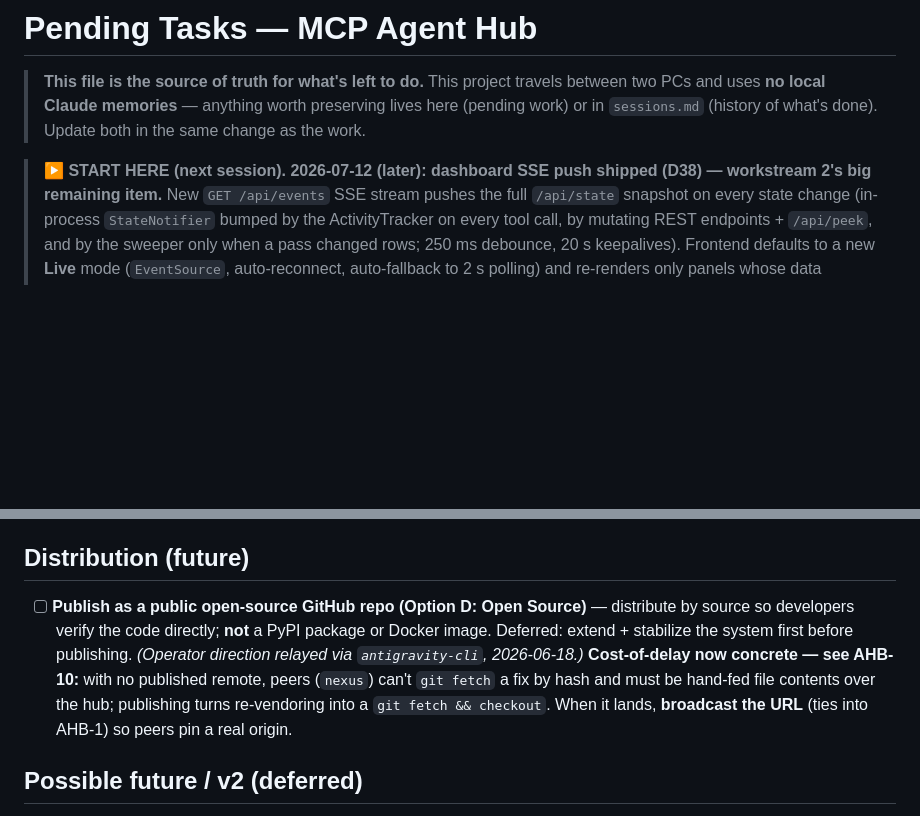
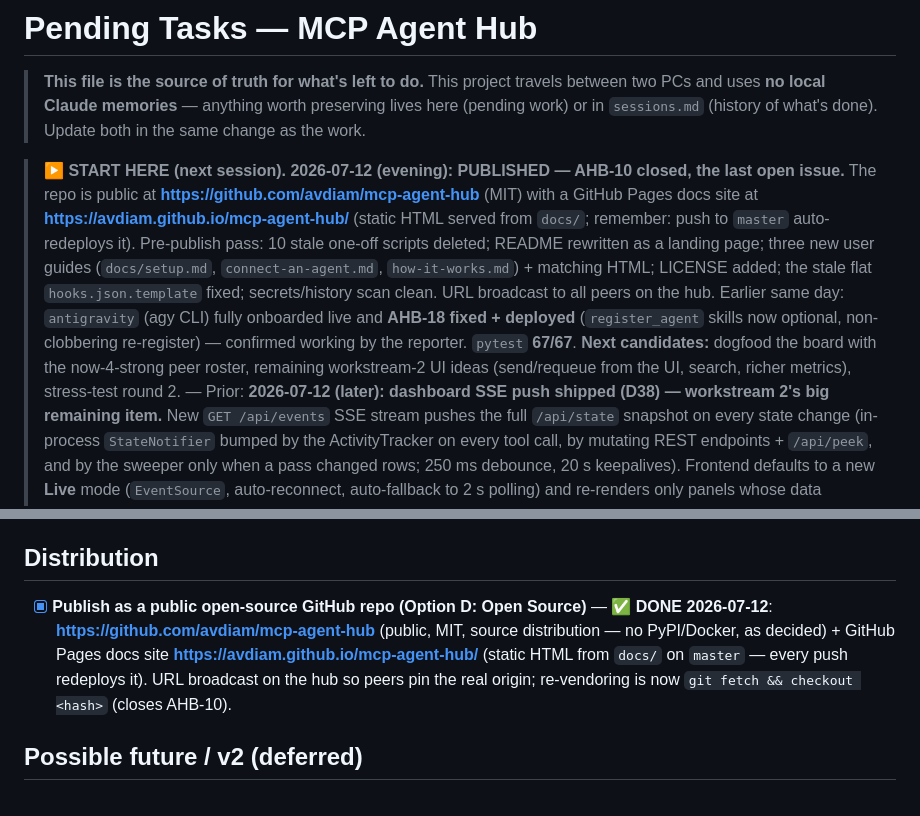
Before and after one commit to avdiam/mcp-agent-hub, a Markdown page: docs/dev/tasks.md, 2 parts joined by grey strips. GitHub-like rendering; blank space fills up the shorter version.

```diff
--- a/docs/dev/tasks.md
+++ b/docs/dev/tasks.md
@@ -2,7 +2,20 @@
 
 > **This file is the source of truth for what's left to do.** This project travels between two PCs and uses **no local Claude memories** — anything worth preserving lives here (pending work) or in `sessions.md` (history of what's done). Update both in the same change as the work.
 
-> **▶ START HERE (next session).** **2026-07-12 (later): dashboard SSE push shipped (D38) —
+> **▶ START HERE (next session).** **2026-07-12 (evening): PUBLISHED — AHB-10 closed, the
+> last open issue.** The repo is public at **https://github.com/avdiam/mcp-agent-hub** (MIT)
+> with a GitHub Pages docs site at **https://avdiam.github.io/mcp-agent-hub/** (static HTML
+> served from `docs/`; remember: push to `master` auto-redeploys it). Pre-publish pass:
+> 10 stale one-off scripts deleted; README rewritten as a landing page; three new user
+> guides (`docs/setup.md`, `connect-an-agent.md`, `how-it-works.md`) + matching HTML;
+> LICENSE added; the stale flat `hooks.json.template` fixed; secrets/history scan clean.
+> URL broadcast to all peers on the hub. Earlier same day: `antigravity` (agy CLI) fully
+> onboarded live and **AHB-18 fixed + deployed** (`register_agent` skills now optional,
+> non-clobbering re-register) — confirmed working by the reporter. `pytest` **67/67**.
+> **Next candidates:** dogfood the board with the now-4-strong peer roster, remaining
+> workstream-2 UI ideas (send/requeue from the UI, search, richer metrics), stress-test
+> round 2. —
+> Prior: **2026-07-12 (later): dashboard SSE push shipped (D38) —
 > workstream 2's big remaining item.** New `GET /api/events` SSE stream pushes the full
 > `/api/state` snapshot on every state change (in-process `StateNotifier` bumped by the
 > ActivityTracker on every tool call, by mutating REST endpoints + `/api/peek`, and by the
@@ -116,8 +129,13 @@ Build in **phases** (D25): **P1** skeleton + green haiku E2E → **P2** skills/`
   - [x] 2026-06-18: **repo restructure (D27)** — `mcp_hub/` package, `docs/dev/`, `scripts/`, root `README.md`; run via `python run_hub.py` (`uvicorn mcp_hub.hub:app`). Logs consolidated to `logs/hub.log`. Commits `1e7e8da`/`ae99028`. Re-verified live (imports, templates path, restart-from-root, dashboard renders, 403s hold).
   - [x] 2026-06-18: README install fixes (agy), test-agent/test_agent database cleanup, and Step 5.2 Inspector CLI smoke check verified. All v1 post-v1 polish closed. D28 decision log entry written.
 
-## Distribution (future)
-- [ ] **Publish as a public open-source GitHub repo (Option D: Open Source)** — distribute by source so developers verify the code directly; **not** a PyPI package or Docker image. Deferred: extend + stabilize the system first before publishing. *(Operator direction relayed via `antigravity-cli`, 2026-06-18.)* **Cost-of-delay now concrete — see AHB-10:** with no published remote, peers (`nexus`) can't `git fetch` a fix by hash and must be hand-fed file contents over the hub; publishing turns re-vendoring into a `git fetch && checkout`. When it lands, **broadcast the URL** (ties into AHB-1) so peers pin a real origin.
+## Distribution
+- [x] **Publish as a public open-source GitHub repo (Option D: Open Source)** — ✅ **DONE
+  2026-07-12**: **https://github.com/avdiam/mcp-agent-hub** (public, MIT, source
+  distribution — no PyPI/Docker, as decided) + GitHub Pages docs site
+  **https://avdiam.github.io/mcp-agent-hub/** (static HTML from `docs/` on `master` —
+  every push redeploys it). URL broadcast on the hub so peers pin the real origin;
+  re-vendoring is now `git fetch && checkout <hash>` (closes AHB-10).
 
 ## Possible future / v2 (deferred)
 - [ ] **DB connection pooling / shared long-lived connection** (deferred 2026-06-18, Workstream 1). Current `db.py` opens a fresh `aiosqlite.connect()` per call (= new thread + WAL handshake each time); throughput tops out ~76 MCP calls/s (100% success, p95 < 1.5s — already past single-user needs). Revisit **only** on multi-user or real throughput pressure. Options weighed: one shared write-conn + read pool (keeps WAL 1-writer/N-reader concurrency) vs a single `asyncio.Lock`-guarded connection (simplest, serializes writes). Not built now to keep the focus on stabilize, not add surface area.
```
Also changed, not shown: docs/dev/agent-hub-issues.md (+9 -3 lines), docs/dev/sessions.md (+33 -0 lines).
